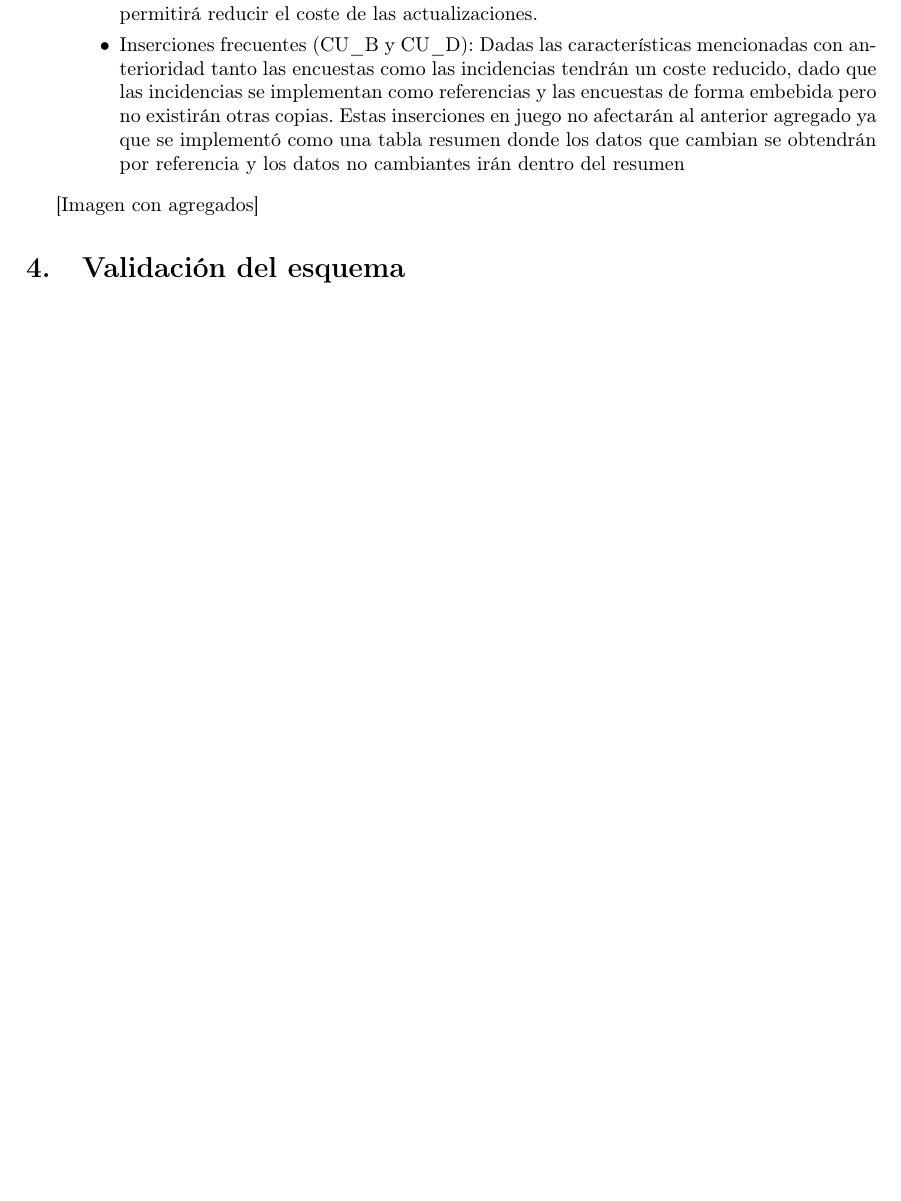
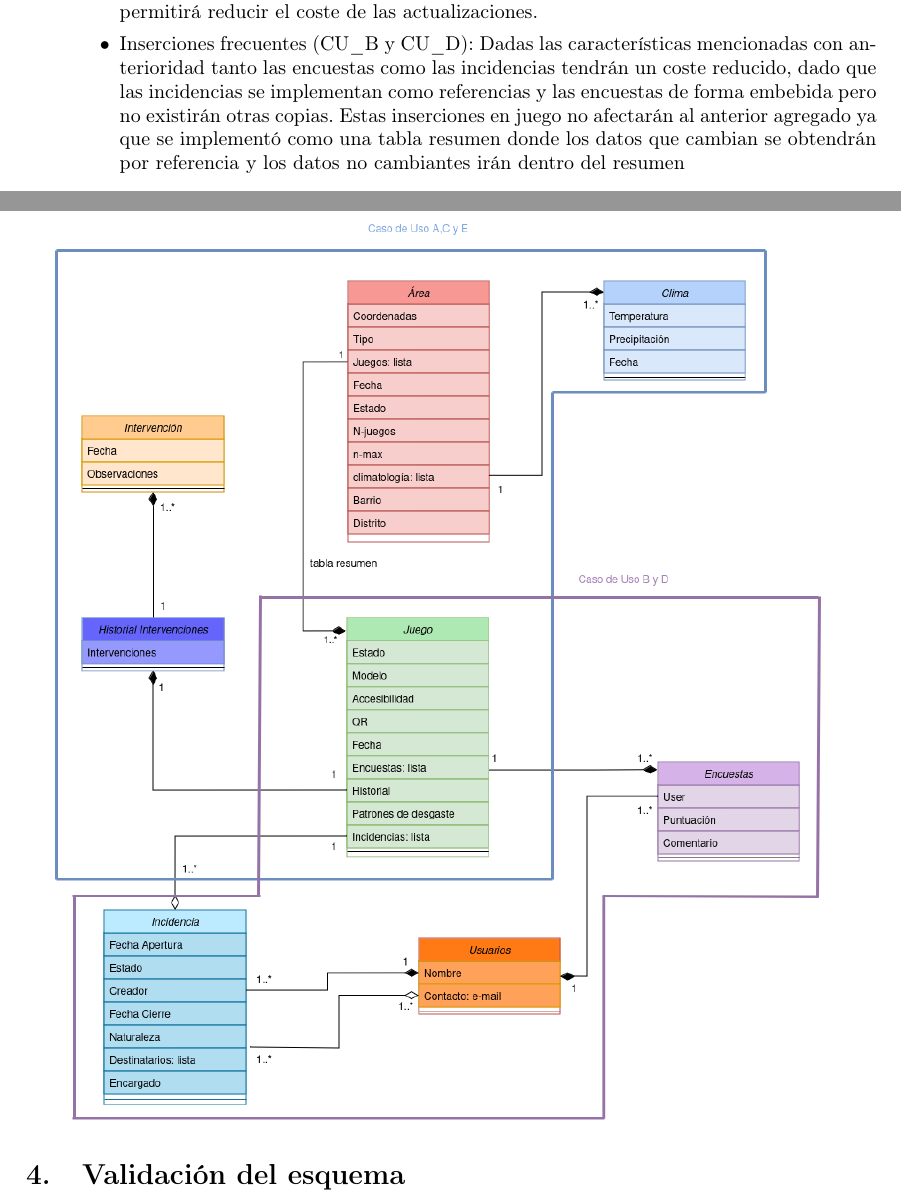
Before and after one commit to CLopMan/ArquitecturaDatos, a LaTeX document (entregable1/memoria.tex): part of page 7 of 8 before the commit and two parts of pages 7 and 8 of 9 after it, the two joined at a grey line, cut so that both start at the same text, the shorter picture padded with empty space. Compiled offline with pdfLaTeX.

Commit message:
imagen con agregados

```diff
--- a/entregable1/memoria.tex
+++ b/entregable1/memoria.tex
@@ -171,7 +171,7 @@ A continuación se describirán los agregados y las entidates que lo conforman,
     \end{itemize}
 \end{itemize}
 
-[Imagen con agregados]
+\includegraphics[width=0.9\textwidth]{diagrama_arqui.png}
 
 
 \section{Validación del esquema}
```
Also changed, not shown: entregable1/diagrama_arqui_con_agregados.drawio.png (deleted), entregable1/diagrama_arqui_sin_agregados.drawio.png (deleted).
